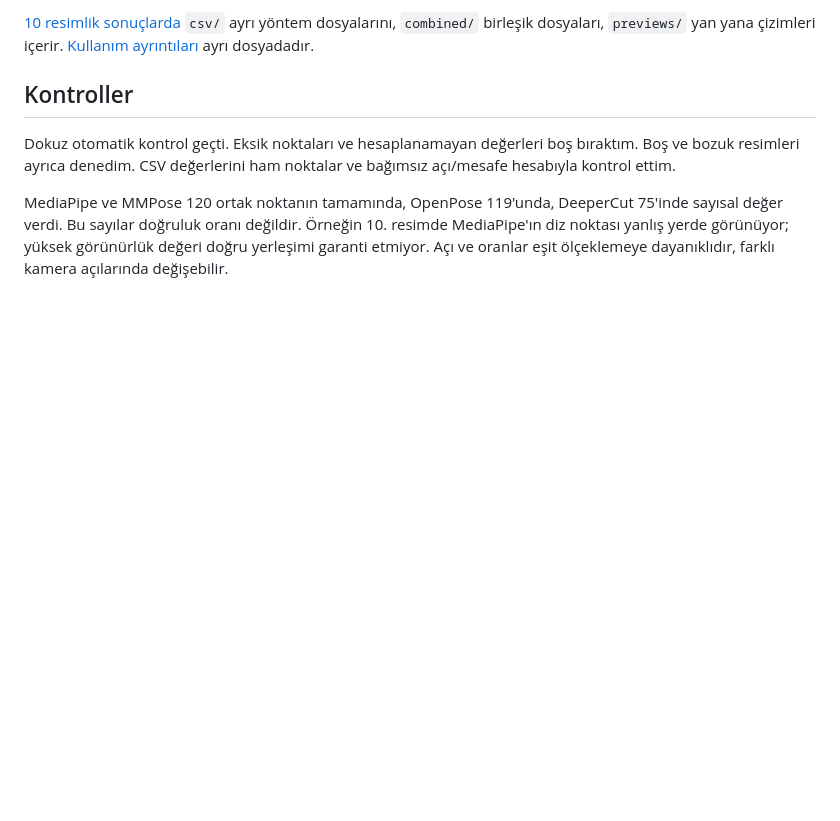
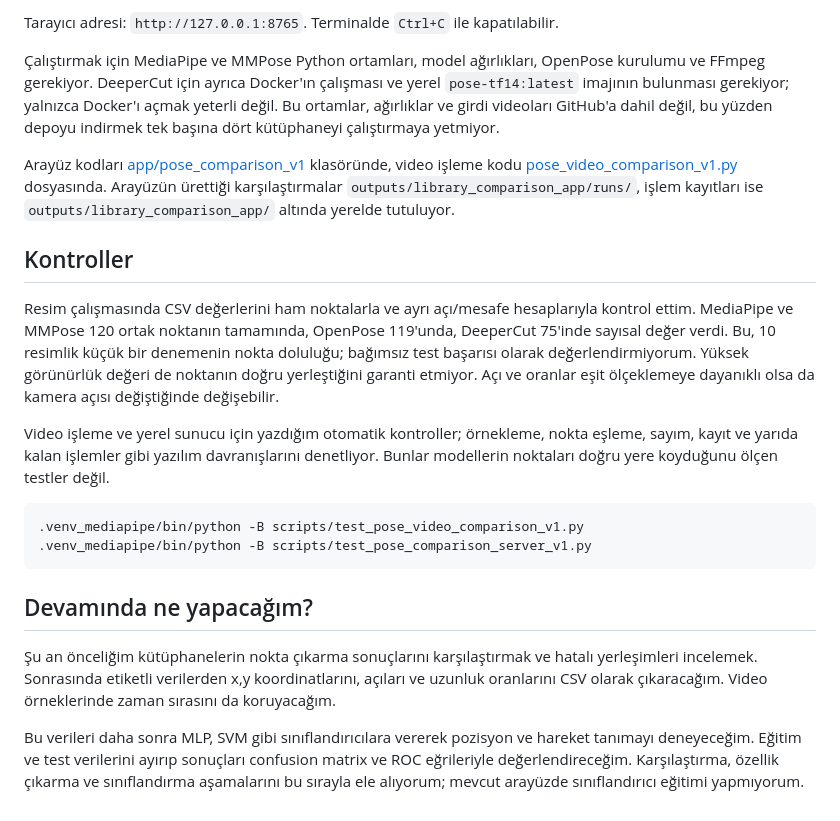
Before and after one commit to rabiasn/human-pose-analysis, a Markdown page: README.md, the part around the change printed below. Rendered like a GitHub page; blank space fills up the shorter version.

````diff
--- a/README.md
+++ b/README.md
@@ -31,9 +43,24 @@ Her kütüphane için üç ayrı CSV ve bu 57 özelliği bir arada tutan bir bir
 ```
 
-[10 resimlik sonuçlarda](outputs/image_feature_datasets/final_pilot_v2_release/) `csv/` ayrı yöntem dosyalarını, `combined/` birleşik dosyaları, `previews/` yan yana çizimleri içerir. [Kullanım ayrıntıları](docs/image_feature_dataset_v2.md) ayrı dosyadadır.
+Tarayıcı adresi: `http://127.0.0.1:8765`. Terminalde `Ctrl+C` ile kapatılabilir.
+
+Çalıştırmak için MediaPipe ve MMPose Python ortamları, model ağırlıkları, OpenPose kurulumu ve FFmpeg gerekiyor. DeeperCut için ayrıca Docker'ın çalışması ve yerel `pose-tf14:latest` imajının bulunması gerekiyor; yalnızca Docker'ı açmak yeterli değil. Bu ortamlar, ağırlıklar ve girdi videoları GitHub'a dahil değil, bu yüzden depoyu indirmek tek başına dört kütüphaneyi çalıştırmaya yetmiyor.
+
+Arayüz kodları [app/pose_comparison_v1](app/pose_comparison_v1/) klasöründe, video işleme kodu [pose_video_comparison_v1.py](scripts/pose_video_comparison_v1.py) dosyasında. Arayüzün ürettiği karşılaştırmalar `outputs/library_comparison_app/runs/`, işlem kayıtları ise `outputs/library_comparison_app/` altında yerelde tutuluyor.
 
 ## Kontroller
 
-Dokuz otomatik kontrol geçti. Eksik noktaları ve hesaplanamayan değerleri boş bıraktım. Boş ve bozuk resimleri ayrıca denedim. CSV değerlerini ham noktalar ve bağımsız açı/mesafe hesabıyla kontrol ettim.
+Resim çalışmasında CSV değerlerini ham noktalarla ve ayrı açı/mesafe hesaplarıyla kontrol ettim. MediaPipe ve MMPose 120 ortak noktanın tamamında, OpenPose 119'unda, DeeperCut 75'inde sayısal değer verdi. Bu, 10 resimlik küçük bir denemenin nokta doluluğu; bağımsız test başarısı olarak değerlendirmiyorum. Yüksek görünürlük değeri de noktanın doğru yerleştiğini garanti etmiyor. Açı ve oranlar eşit ölçeklemeye dayanıklı olsa da kamera açısı değiştiğinde değişebilir.
 
-MediaPipe ve MMPose 120 ortak noktanın tamamında, OpenPose 119'unda, DeeperCut 75'inde sayısal değer verdi. Bu sayılar doğruluk oranı değildir. Örneğin 10. resimde MediaPipe'ın diz noktası yanlış yerde görünüyor; yüksek görünürlük değeri doğru yerleşimi garanti etmiyor. Açı ve oranlar eşit ölçeklemeye dayanıklıdır, farklı kamera açılarında değişebilir.
+Video işleme ve yerel sunucu için yazdığım otomatik kontroller; örnekleme, nokta eşleme, sayım, kayıt ve yarıda kalan işlemler gibi yazılım davranışlarını denetliyor. Bunlar modellerin noktaları doğru yere koyduğunu ölçen testler değil.
+
+```bash
+.venv_mediapipe/bin/python -B scripts/test_pose_video_comparison_v1.py
+.venv_mediapipe/bin/python -B scripts/test_pose_comparison_server_v1.py
+```
+
+## Devamında ne yapacağım?
+
+Şu an önceliğim kütüphanelerin nokta çıkarma sonuçlarını karşılaştırmak ve hatalı yerleşimleri incelemek. Sonrasında etiketli verilerden x,y koordinatlarını, açıları ve uzunluk oranlarını CSV olarak çıkaracağım. Video örneklerinde zaman sırasını da koruyacağım.
+
+Bu verileri daha sonra MLP, SVM gibi sınıflandırıcılara vererek pozisyon ve hareket tanımayı deneyeceğim. Eğitim ve test verilerini ayırıp sonuçları confusion matrix ve ROC eğrileriyle değerlendireceğim. Karşılaştırma, özellik çıkarma ve sınıflandırma aşamalarını bu sırayla ele alıyorum; mevcut arayüzde sınıflandırıcı eğitimi yapmıyorum.
````
Also changed, not shown: other parts of README.md (+21 -9 lines), docs/images/pose-comparison-interface.jpg (added), 9 other files.
